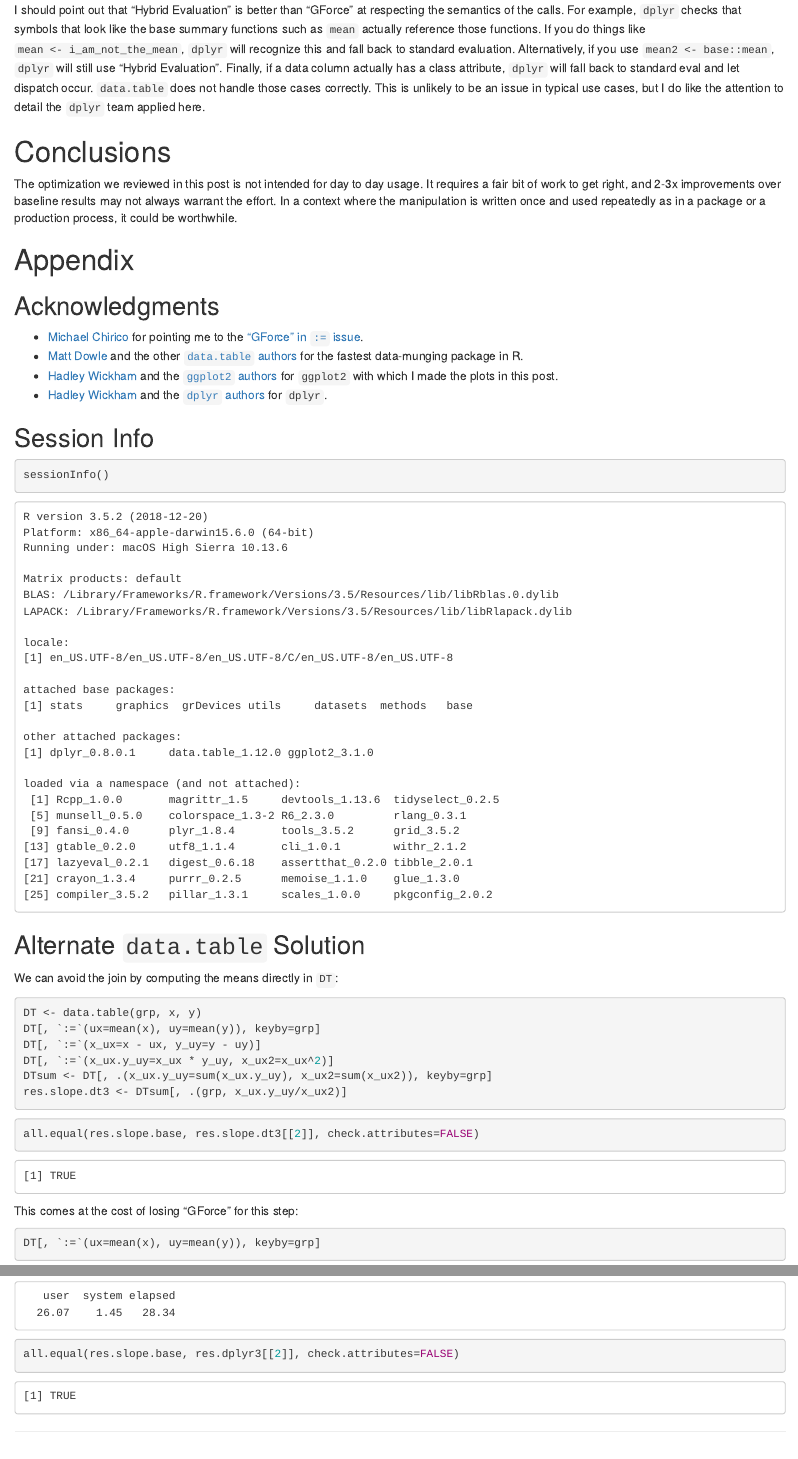
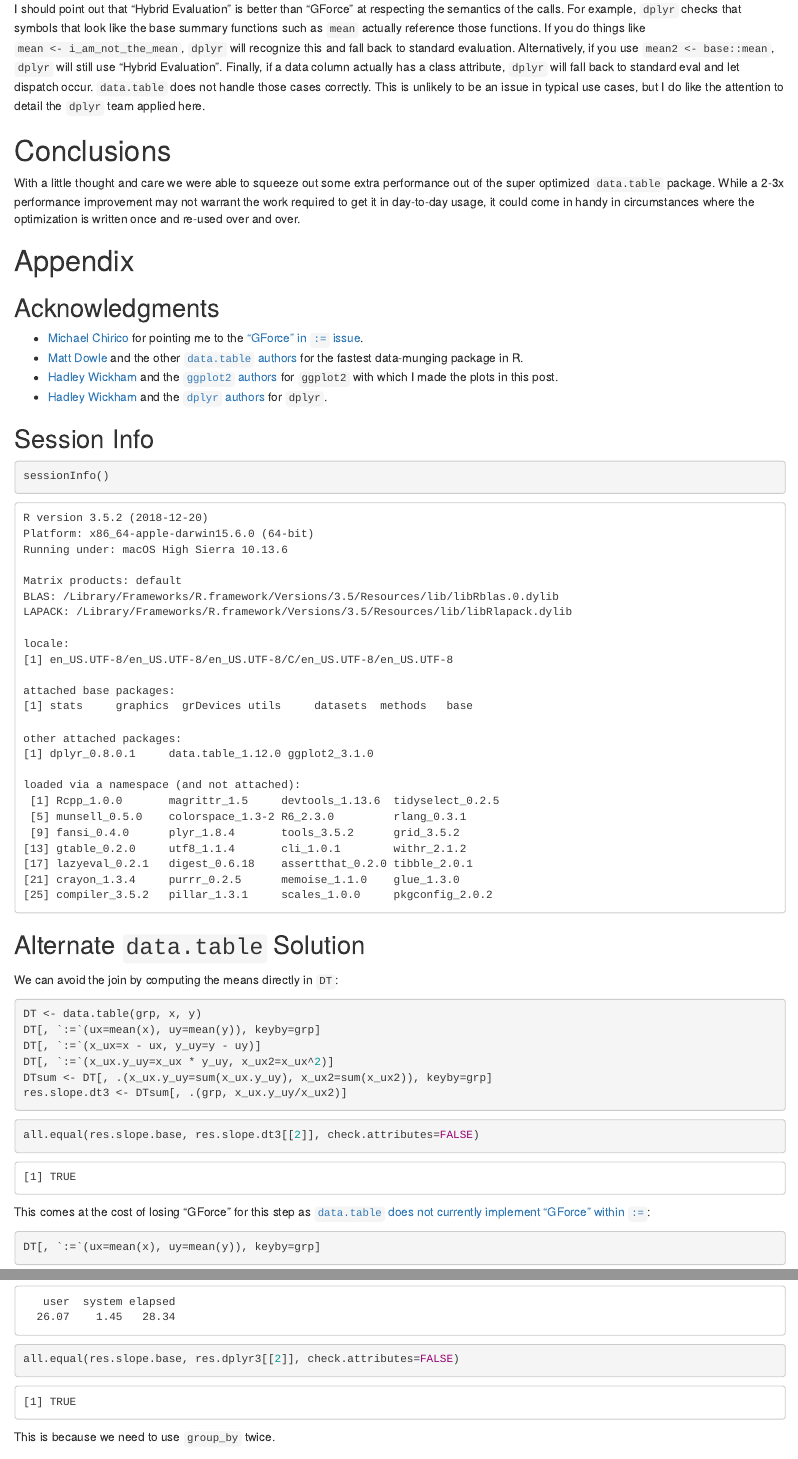
Before and after one commit to brodieG/website, an R Markdown document (content/post/2019-02-24-a-strategy-for-faster-group-statisitics.Rmd): the page in a window 1100 px wide, from 11820 px down before the commit and from 11840 px down after it, so that both start at the same text, and a second part further down, joined at a grey line. Rendered offline with R 4.5, knitr and Pandoc, with nearby package versions.

Commit message:
copy edits

````diff
--- a/content/post/2019-02-24-a-strategy-for-faster-group-statisitics.Rmd
+++ b/content/post/2019-02-24-a-strategy-for-faster-group-statisitics.Rmd
@@ -12,7 +12,11 @@ imagemrgvt: 0%
 imagemrghz: 20%
 weight: 1
 contenttype: article
-description: Front page summary
+description: "The challenges of group statistics in R, 3rd party packages that
+resolve them, and further optimizations."
+descriptionlong: "Group statistics are particularly challenging for R.  We
+demystify some of the optimizations used by data.table and dplyr, and present a
+solution for when those optimizations fail."
 ---
 
 ```{r echo=FALSE}
@@ -751,11 +757,11 @@ the attention to detail the `dplyr` team applied here.
 
 # Conclusions
 
-The optimization we reviewed in this post is not intended for day to day usage.
-It requires a fair bit of work to get right, and 2-3x improvements over baseline
-results may not always warrant the effort.  In a context where the manipulation
-is written once and used repeatedly as in a package or a production
-process, it could be worthwhile.
+With a little thought and care we were able to squeeze out some extra
+performance out of the super optimized `data.table` package.  While a 2-3x
+performance improvement may not warrant the work required to get it in
+day-to-day usage, it could come in handy in circumstances where the optimization
+is written once and re-used over and over.
 
 <!-- this needs to become a shortcode -->
 <!-- this is populated by JS in feedback.html partial -->
@@ -824,7 +830,8 @@
 [1] TRUE
 ```
 
-This comes at the cost of losing "GForce" for this step:
+This comes at the cost of losing "GForce" for this step
+as [`data.table` does not currently implement "GForce" within `:=`][12]:
 
 ```{r eval=FALSE}
 DT[, `:=`(ux=mean(x), uy=mean(y)), keyby=grp]
@@ -936,6 +943,8 @@
 [1] TRUE
 ```
 
+This is because we need to use `group_by` twice.
+
 
 [^gforce]: See `?'datatable-optimize'` for additional details.
 [^hybrid-eval]: Hybrid eval has evolved a bit between the 0.7.x and 0.8.x
````
Also changed, not shown: content/post/2019-02-24-a-strategy-for-faster-group-statisitics.Rmd (14 more changed lines).
